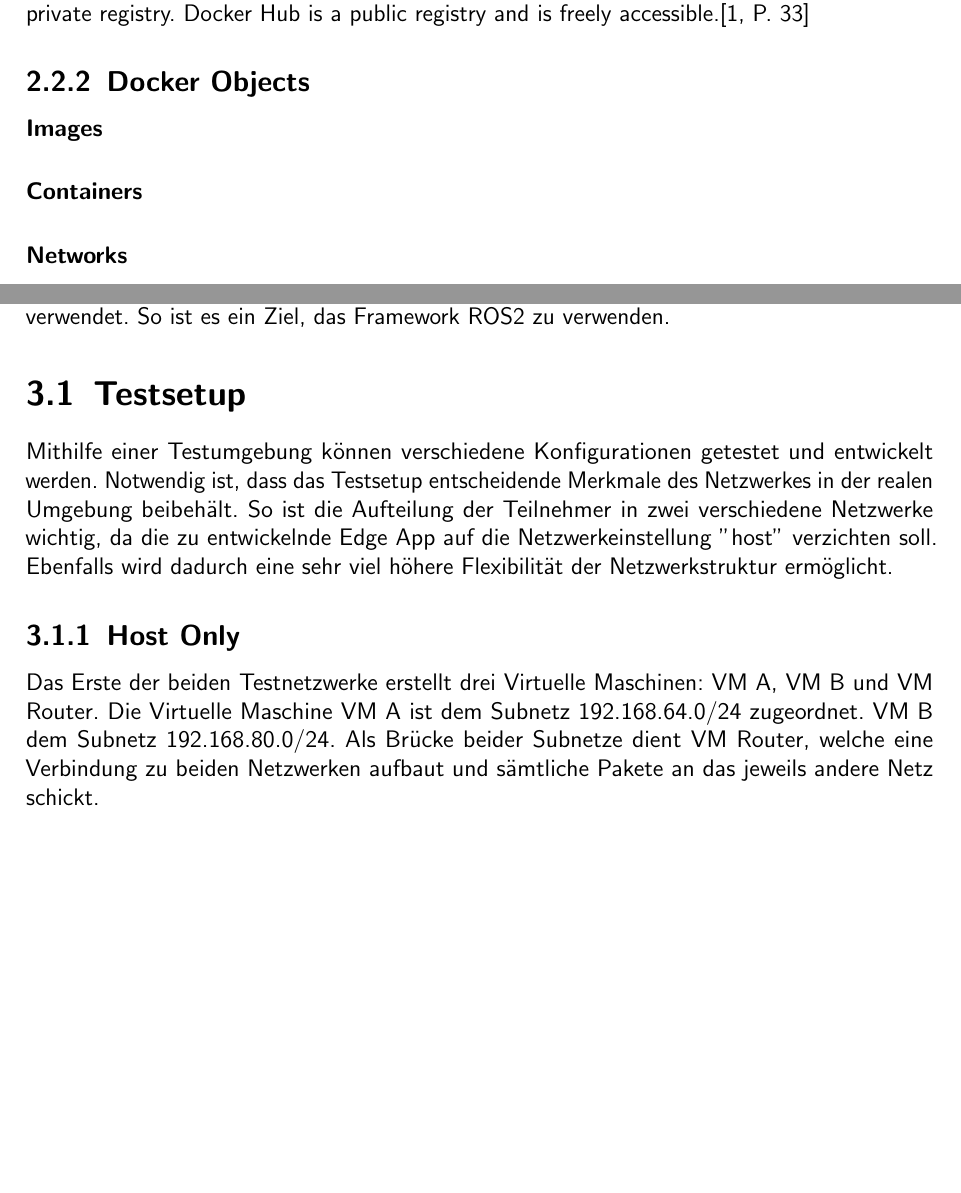
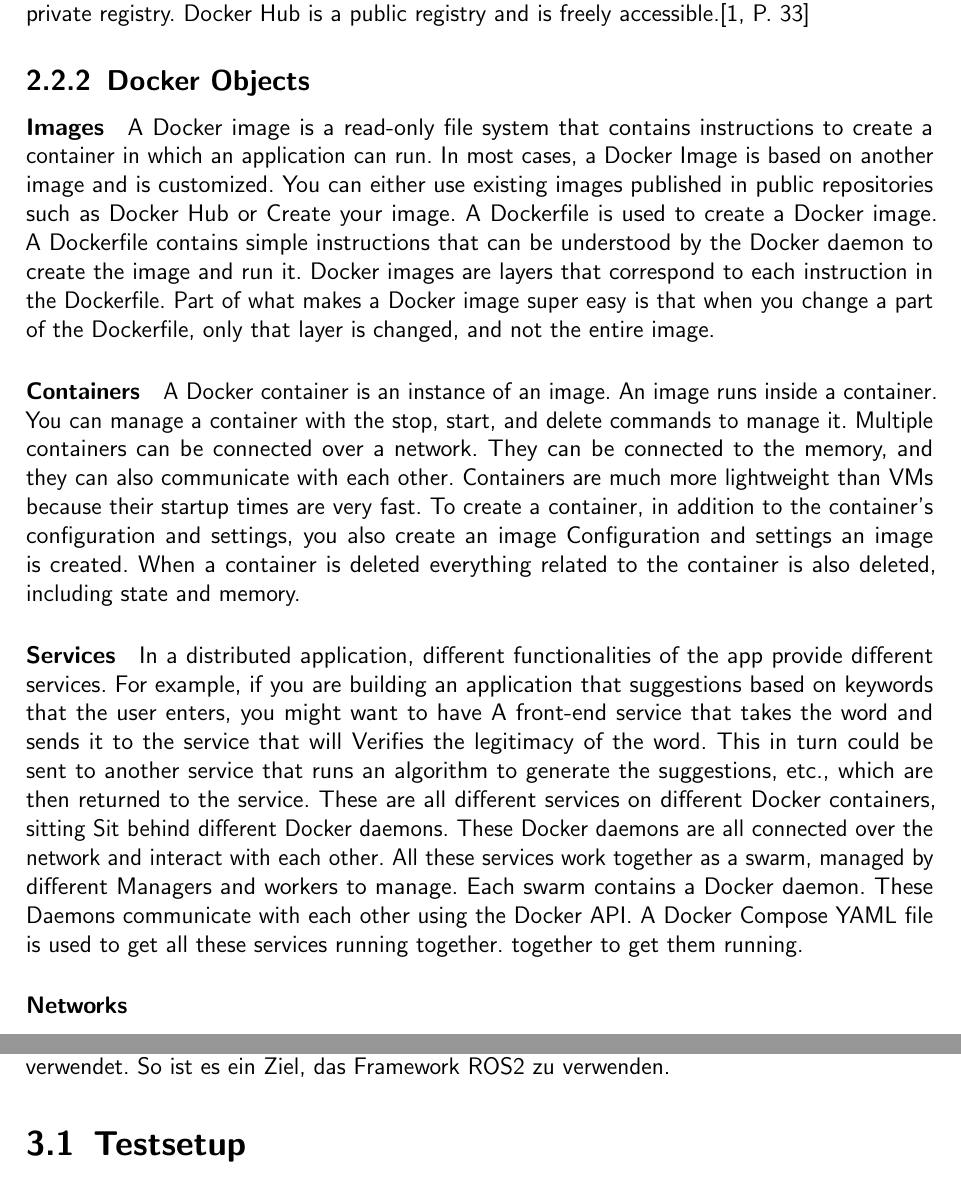
Before and after one commit to dspwithaheart/Masterthesis, a LaTeX thesis (Masterthesis.tex, which reads Inhalt/03_Background.tex, Inhalt/04_Approach.tex): two parts of pages 10 and 12 of 19 before the commit and two parts of pages 10 and 13 of 20 after it, joined at a grey line, cut so that both start at the same text, the shorter picture padded with empty space. Compiled offline with pdfLaTeX.

Commit message:
finished compose

```diff
--- a/Inhalt/03_Background.tex
+++ b/Inhalt/03_Background.tex
@@ -85,4 +85,12 @@ This chapter gives an outline of the concepts and a detailed explanation of the
 		\subsection{Docker Objects}
 		\label{Grundlagen:Docker:Docker Objects}
 		\paragraph{Images}
+		A Docker image is a read-only file system that contains instructions to create a container in which an application can run. In most cases, a Docker Image is based on another image and is customized. You can either use existing images published in public repositories such as Docker Hub or Create your image.
+		A Dockerfile is used to create a Docker image. A Dockerfile contains simple instructions that can be understood by the Docker daemon to	create the image and run it. Docker images are layers that correspond to each instruction in the Dockerfile. Part of what makes a Docker image super easy is that when you change a part of the Dockerfile, only that layer is changed, and not the entire image.
+
 		\paragraph{Containers}
+		A Docker container is an instance of an image. An image runs inside a container. You can manage a container with the stop, start, and delete commands to manage it. Multiple containers can be connected over a network. They can be connected to the memory, and they can also communicate with each other. Containers are much more lightweight than VMs because their startup times are very fast. To create a container, in addition to the container's configuration and settings, you also create an image Configuration and settings an image is created. When a container is deleted everything related to the container is also deleted, including state and memory.
+
+		\paragraph{Services}
+		In a distributed application, different functionalities of the app provide different services. For example, if you are building an application that suggestions based on keywords that the user enters, you might want to have A front-end service that takes the word and sends it to the service that will Verifies the legitimacy of the word. This in turn could be sent to another service that runs an algorithm to generate the suggestions, etc., which are then returned to the service. These are all different services on different Docker containers, sitting Sit behind different Docker daemons. These Docker daemons are all connected over the network and interact with each other.
+		All these services work together as a swarm, managed by different Managers and workers to manage. Each swarm contains a Docker daemon. These Daemons communicate with each other using the Docker API. A Docker Compose YAML file is used to get all these services running together. together to get them running.
--- a/Inhalt/04_Approach.tex
+++ b/Inhalt/04_Approach.tex
@@ -5,13 +5,3 @@
 
 	\section{Testsetup}
 	\label{Voruntersuchungen:Testsetup}
-		Mithilfe einer Testumgebung können verschiedene Konfigurationen getestet und entwickelt werden.
-		Notwendig ist, dass das Testsetup entscheidende Merkmale des Netzwerkes in der realen Umgebung beibehält.
-		So ist die Aufteilung der Teilnehmer in zwei verschiedene Netzwerke wichtig, da die zu entwickelnde Edge App auf die Netzwerkeinstellung "host" verzichten soll.
-		Ebenfalls wird dadurch eine sehr viel höhere Flexibilität der Netzwerkstruktur ermöglicht.
-
-		\subsection{Host Only}
-		\label{Voruntersuchungen:Testsetup:HostOnly}
-			Das Erste der beiden Testnetzwerke erstellt drei Virtuelle Maschinen: VM A, VM B und VM Router.
-			Die Virtuelle Maschine VM A ist dem Subnetz 192.168.64.0/24 zugeordnet. VM B dem Subnetz 192.168.80.0/24.
-			Als Brücke beider Subnetze dient VM Router, welche eine Verbindung zu beiden Netzwerken aufbaut und sämtliche Pakete an das jeweils andere Netz schickt.
```
Also changed, not shown: Masterthesis.pdf, Inhalt/03_Background.tex (9 more changed lines).
